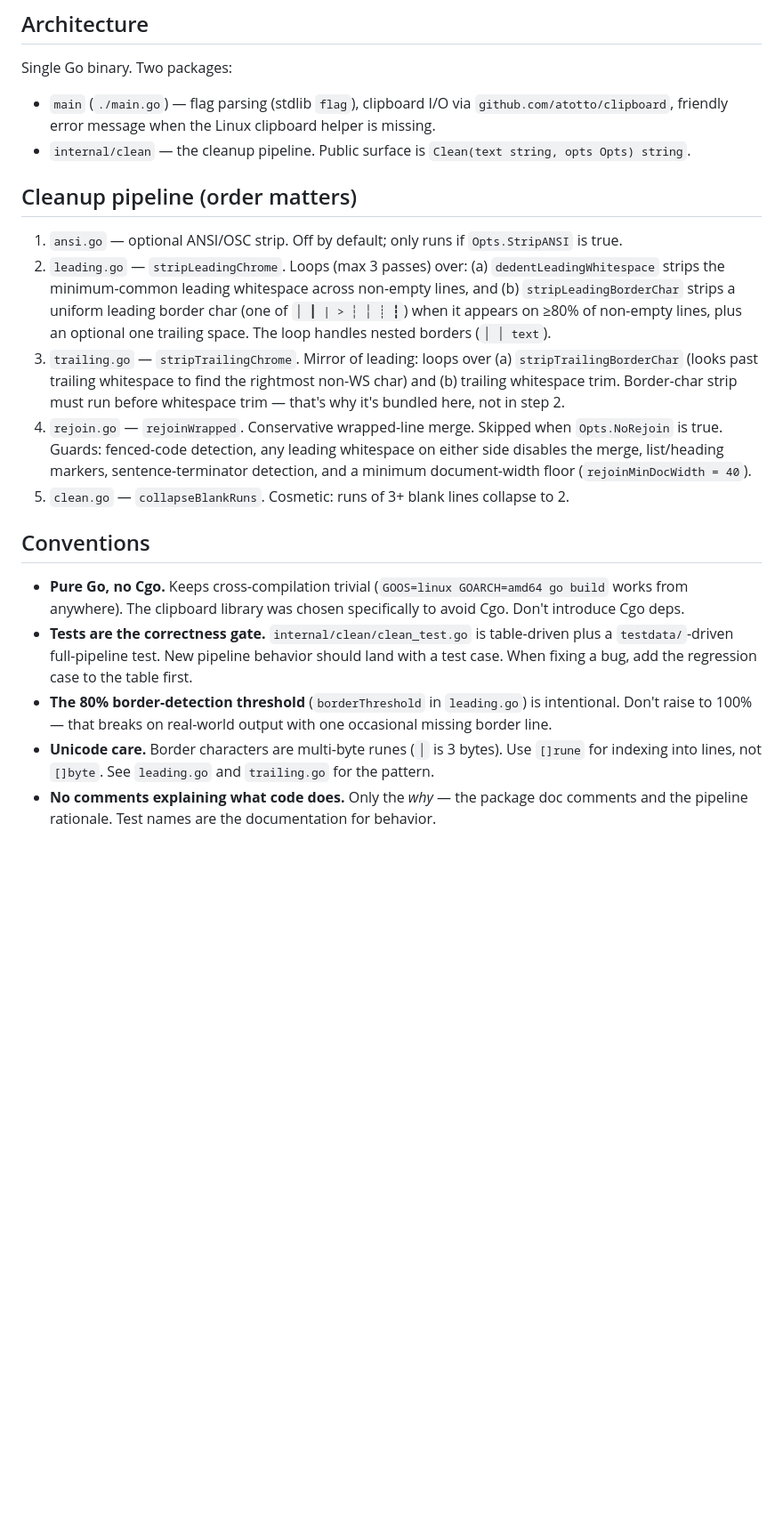
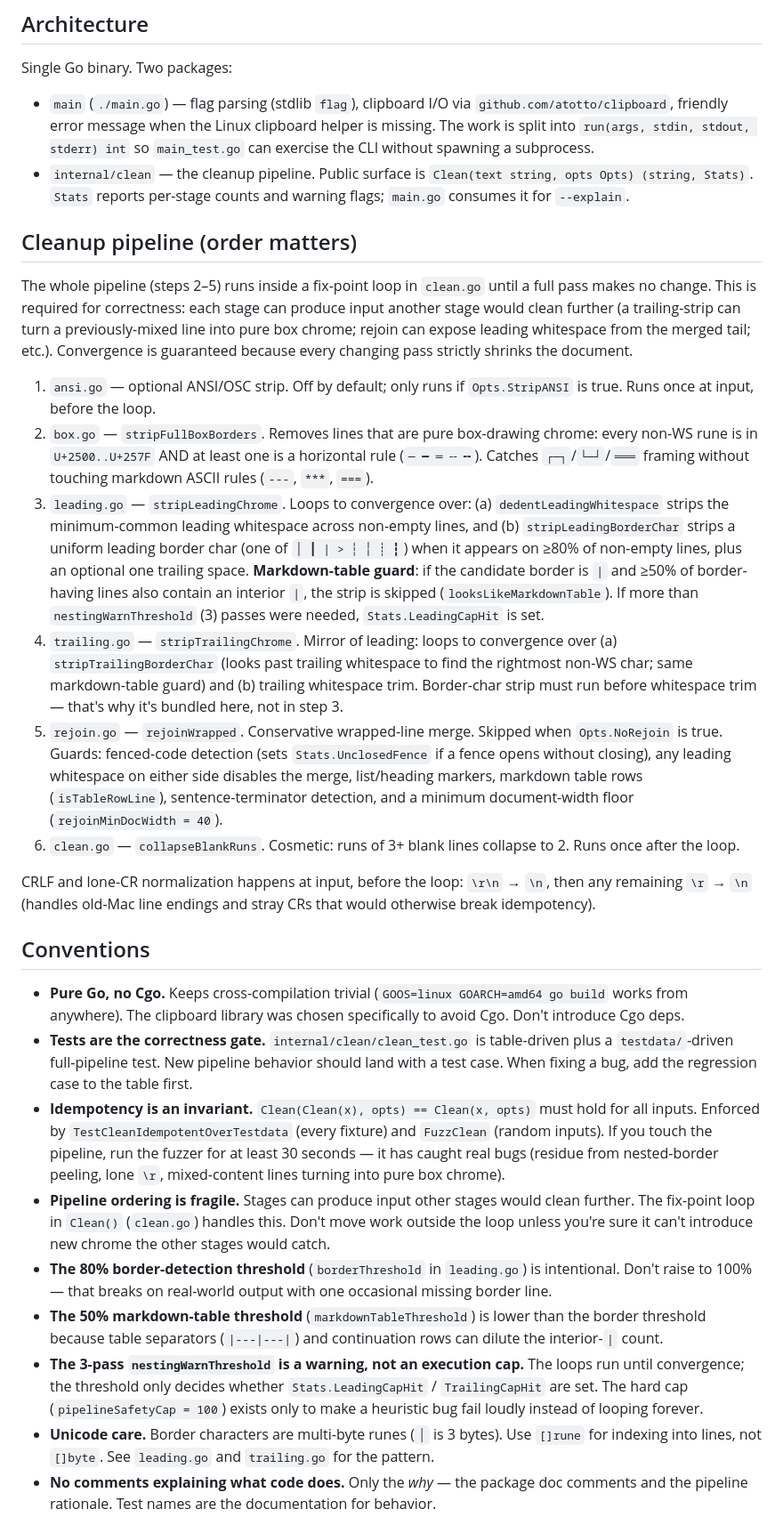
Before and after one commit to TheAndruu/ai-clean, a Markdown page: CLAUDE.md, the part around one of its changes. Shown at 89% size. Drawn GitHub-style; blank space fills up the shorter version.

```diff
--- a/CLAUDE.md
+++ b/CLAUDE.md
@@ -12,22 +12,31 @@ End-to-end workflow: **select → copy → `ai-clean` → paste**.
 
 Single Go binary. Two packages:
 
-- `main` (`./main.go`) — flag parsing (stdlib `flag`), clipboard I/O via `github.com/atotto/clipboard`, friendly error message when the Linux clipboard helper is missing.
-- `internal/clean` — the cleanup pipeline. Public surface is `Clean(text string, opts Opts) string`.
+- `main` (`./main.go`) — flag parsing (stdlib `flag`), clipboard I/O via `github.com/atotto/clipboard`, friendly error message when the Linux clipboard helper is missing. The work is split into `run(args, stdin, stdout, stderr) int` so `main_test.go` can exercise the CLI without spawning a subprocess.
+- `internal/clean` — the cleanup pipeline. Public surface is `Clean(text string, opts Opts) (string, Stats)`. `Stats` reports per-stage counts and warning flags; `main.go` consumes it for `--explain`.
 
 ## Cleanup pipeline (order matters)
 
-1. `ansi.go` — optional ANSI/OSC strip. Off by default; only runs if `Opts.StripANSI` is true.
-2. `leading.go` — `stripLeadingChrome`. Loops (max 3 passes) over: (a) `dedentLeadingWhitespace` strips the minimum-common leading whitespace across non-empty lines, and (b) `stripLeadingBorderChar` strips a uniform leading border char (one of `│ ┃ | > ┆ ╎ ┊ ┇`) when it appears on ≥80% of non-empty lines, plus an optional one trailing space. The loop handles nested borders (`│ │ text`).
-3. `trailing.go` — `stripTrailingChrome`. Mirror of leading: loops over (a) `stripTrailingBorderChar` (looks past trailing whitespace to find the rightmost non-WS char) and (b) trailing whitespace trim. Border-char strip must run before whitespace trim — that's why it's bundled here, not in step 2.
-4. `rejoin.go` — `rejoinWrapped`. Conservative wrapped-line merge. Skipped when `Opts.NoRejoin` is true. Guards: fenced-code detection, any leading whitespace on either side disables the merge, list/heading markers, sentence-terminator detection, and a minimum document-width floor (`rejoinMinDocWidth = 40`).
-5. `clean.go` — `collapseBlankRuns`. Cosmetic: runs of 3+ blank lines collapse to 2.
+The whole pipeline (steps 2–5) runs inside a fix-point loop in `clean.go` until a full pass makes no change. This is required for correctness: each stage can produce input another stage would clean further (a trailing-strip can turn a previously-mixed line into pure box chrome; rejoin can expose leading whitespace from the merged tail; etc.). Convergence is guaranteed because every changing pass strictly shrinks the document.
+
+1. `ansi.go` — optional ANSI/OSC strip. Off by default; only runs if `Opts.StripANSI` is true. Runs once at input, before the loop.
+2. `box.go` — `stripFullBoxBorders`. Removes lines that are pure box-drawing chrome: every non-WS rune is in `U+2500..U+257F` AND at least one is a horizontal rule (`─ ━ ═ ╌ ╍`). Catches `┌─┐`/`└─┘`/`═══` framing without touching markdown ASCII rules (`---`, `***`, `===`).
+3. `leading.go` — `stripLeadingChrome`. Loops to convergence over: (a) `dedentLeadingWhitespace` strips the minimum-common leading whitespace across non-empty lines, and (b) `stripLeadingBorderChar` strips a uniform leading border char (one of `│ ┃ | > ┆ ╎ ┊ ┇`) when it appears on ≥80% of non-empty lines, plus an optional one trailing space. **Markdown-table guard**: if the candidate border is `|` and ≥50% of border-having lines also contain an interior `|`, the strip is skipped (`looksLikeMarkdownTable`). If more than `nestingWarnThreshold` (3) passes were needed, `Stats.LeadingCapHit` is set.
+4. `trailing.go` — `stripTrailingChrome`. Mirror of leading: loops to convergence over (a) `stripTrailingBorderChar` (looks past trailing whitespace to find the rightmost non-WS char; same markdown-table guard) and (b) trailing whitespace trim. Border-char strip must run before whitespace trim — that's why it's bundled here, not in step 3.
+5. `rejoin.go` — `rejoinWrapped`. Conservative wrapped-line merge. Skipped when `Opts.NoRejoin` is true. Guards: fenced-code detection (sets `Stats.UnclosedFence` if a fence opens without closing), any leading whitespace on either side disables the merge, list/heading markers, markdown table rows (`isTableRowLine`), sentence-terminator detection, and a minimum document-width floor (`rejoinMinDocWidth = 40`).
+6. `clean.go` — `collapseBlankRuns`. Cosmetic: runs of 3+ blank lines collapse to 2. Runs once after the loop.
+
+CRLF and lone-CR normalization happens at input, before the loop: `\r\n` → `\n`, then any remaining `\r` → `\n` (handles old-Mac line endings and stray CRs that would otherwise break idempotency).
 
 ## Conventions
 
 - **Pure Go, no Cgo.** Keeps cross-compilation trivial (`GOOS=linux GOARCH=amd64 go build` works from anywhere). The clipboard library was chosen specifically to avoid Cgo. Don't introduce Cgo deps.
 - **Tests are the correctness gate.** `internal/clean/clean_test.go` is table-driven plus a `testdata/`-driven full-pipeline test. New pipeline behavior should land with a test case. When fixing a bug, add the regression case to the table first.
+- **Idempotency is an invariant.** `Clean(Clean(x), opts) == Clean(x, opts)` must hold for all inputs. Enforced by `TestCleanIdempotentOverTestdata` (every fixture) and `FuzzClean` (random inputs). If you touch the pipeline, run the fuzzer for at least 30 seconds — it has caught real bugs (residue from nested-border peeling, lone `\r`, mixed-content lines turning into pure box chrome).
+- **Pipeline ordering is fragile.** Stages can produce input other stages would clean further. The fix-point loop in `Clean()` (`clean.go`) handles this. Don't move work outside the loop unless you're sure it can't introduce new chrome the other stages would catch.
 - **The 80% border-detection threshold** (`borderThreshold` in `leading.go`) is intentional. Don't raise to 100% — that breaks on real-world output with one occasional missing border line.
+- **The 50% markdown-table threshold** (`markdownTableThreshold`) is lower than the border threshold because table separators (`|---|---|`) and continuation rows can dilute the interior-`|` count.
+- **The 3-pass `nestingWarnThreshold` is a warning, not an execution cap.** The loops run until convergence; the threshold only decides whether `Stats.LeadingCapHit` / `TrailingCapHit` are set. The hard cap (`pipelineSafetyCap = 100`) exists only to make a heuristic bug fail loudly instead of looping forever.
 - **Unicode care.** Border characters are multi-byte runes (`│` is 3 bytes). Use `[]rune` for indexing into lines, not `[]byte`. See `leading.go` and `trailing.go` for the pattern.
 - **No comments explaining what code does.** Only the *why* — the package doc comments and the pipeline rationale. Test names are the documentation for behavior.
 
```
Also changed, not shown: other parts of CLAUDE.md (+18 -9 lines), README.md (+25 -5 lines).
